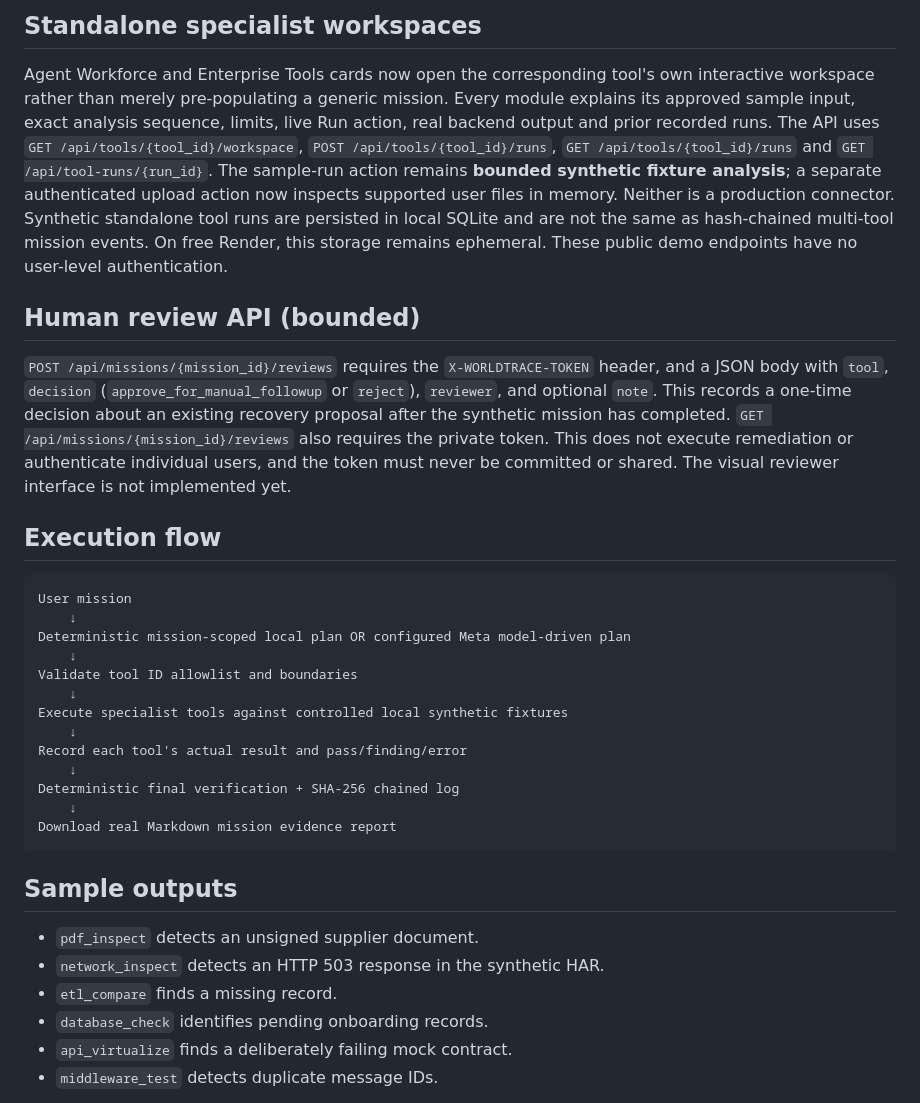
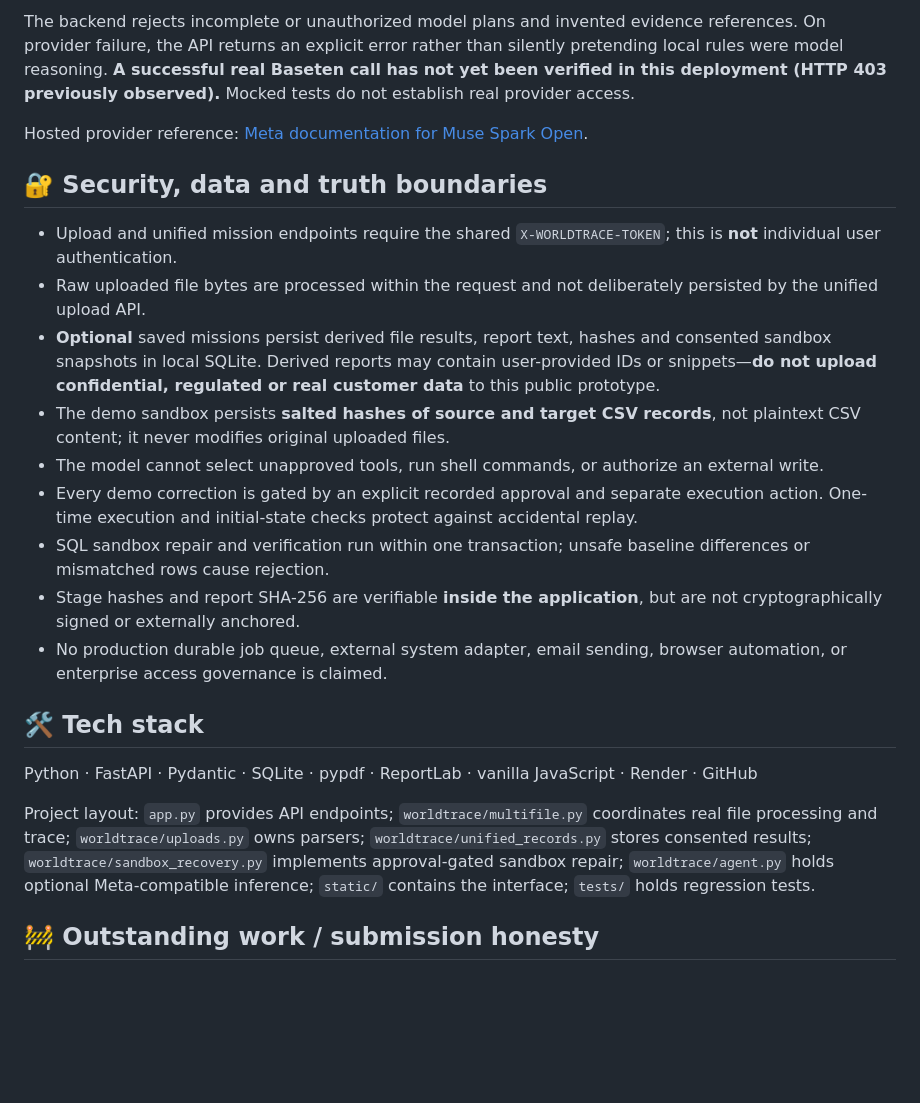
Before and after one commit to Sraveena1992/WORLDTRACE, a Markdown page: README.md, the part around one of its changes. Drawn GitHub-style; blank space fills up the shorter version.

````diff
--- a/README.md
+++ b/README.md
@@ -68,36 +96,25 @@ WORLDTRACE_MISSION_TOKEN=GENERATE_A_LONG_RANDOM_SECRET
 
-## Standalone specialist workspaces
+The backend rejects incomplete or unauthorized model plans and invented evidence references. On provider failure, the API returns an explicit error rather than silently pretending local rules were model reasoning. **A successful real Baseten call has not yet been verified in this deployment (HTTP 403 previously observed).** Mocked tests do not establish real provider access.
 
-Agent Workforce and Enterprise Tools cards now open the corresponding tool's own interactive workspace rather than merely pre-populating a generic mission. Every module explains its approved sample input, exact analysis sequence, limits, live Run action, real backend output and prior recorded runs. The API uses `GET /api/tools/{tool_id}/workspace`, `POST /api/tools/{tool_id}/runs`, `GET /api/tools/{tool_id}/runs` and `GET /api/tool-runs/{run_id}`. The sample-run action remains **bounded synthetic fixture analysis**; a separate authenticated upload action now inspects supported user files in memory. Neither is a production connector. Synthetic standalone tool runs are persisted in local SQLite and are not the same as hash-chained multi-tool mission events. On free Render, this storage remains ephemeral. These public demo endpoints have no user-level authentication.
+Hosted provider reference: [Meta documentation for Muse Spark Open](https://dev.meta.ai/docs/muse-spark-open/deploy).
 
-## Human review API (bounded)
+## 🔐 Security, data and truth boundaries
 
-`POST /api/missions/{mission_id}/reviews` requires the `X-WORLDTRACE-TOKEN` header, and a JSON body with `tool`, `decision` (`approve_for_manual_followup` or `reject`), `reviewer`, and optional `note`. This records a one-time decision about an existing recovery proposal after the synthetic mission has completed. `GET /api/missions/{mission_id}/reviews` also requires the private token. This does not execute remediation or authenticate individual users, and the token must never be committed or shared. The visual reviewer interface is not implemented yet.
+- Upload and unified mission endpoints require the shared `X-WORLDTRACE-TOKEN`; this is **not** individual user authentication.
+- Raw uploaded file bytes are processed within the request and not deliberately persisted by the unified upload API.
+- **Optional** saved missions persist derived file results, report text, hashes and consented sandbox snapshots in local SQLite. Derived reports may contain user-provided IDs or snippets—**do not upload confidential, regulated or real customer data** to this public prototype.
+- The demo sandbox persists **salted hashes of source and target CSV records**, not plaintext CSV content; it never modifies original uploaded files.
+- The model cannot select unapproved tools, run shell commands, or authorize an external write.
+- Every demo correction is gated by an explicit recorded approval and separate execution action. One-time execution and initial-state checks protect against accidental replay.
+- SQL sandbox repair and verification run within one transaction; unsafe baseline differences or mismatched rows cause rejection.
+- Stage hashes and report SHA-256 are verifiable **inside the application**, but are not cryptographically signed or externally anchored.
+- No production durable job queue, external system adapter, email sending, browser automation, or enterprise access governance is claimed.
 
-## Execution flow
+## 🛠️ Tech stack
 
-```text
-User mission
-    ↓
-Deterministic mission-scoped local plan OR configured Meta model-driven plan
-    ↓
-Validate tool ID allowlist and boundaries
-    ↓
-Execute specialist tools against controlled local synthetic fixtures
-    ↓
-Record each tool's actual result and pass/finding/error
-    ↓
-Deterministic final verification + SHA-256 chained log
-    ↓
-Download real Markdown mission evidence report
-```
+Python · FastAPI · Pydantic · SQLite · pypdf · ReportLab · vanilla JavaScript · Render · GitHub
 
-## Sample outputs
+Project layout: `app.py` provides API endpoints; `worldtrace/multifile.py` coordinates real file processing and trace; `worldtrace/uploads.py` owns parsers; `worldtrace/unified_records.py` stores consented results; `worldtrace/sandbox_recovery.py` implements approval-gated sandbox repair; `worldtrace/agent.py` holds optional Meta-compatible inference; `static/` contains the interface; `tests/` holds regression tests.
 
-- `pdf_inspect` detects an unsigned supplier document.
-- `network_inspect` detects an HTTP 503 response in the synthetic HAR.
-- `etl_compare` finds a missing record.
-- `database_check` identifies pending onboarding records.
-- `api_virtualize` finds a deliberately failing mock contract.
-- `middleware_test` detects duplicate message IDs.
+## 🚧 Outstanding work / submission honesty
 
````
Also changed, not shown: other parts of README.md (+73 -94 lines).
